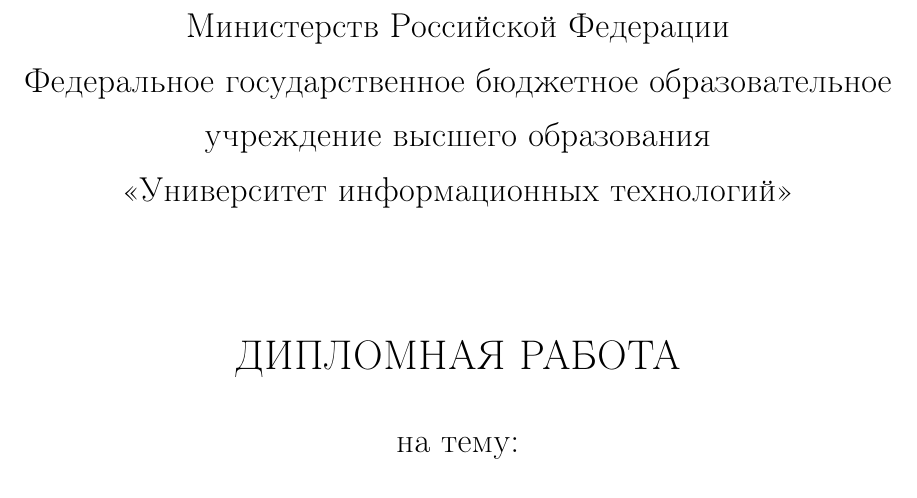
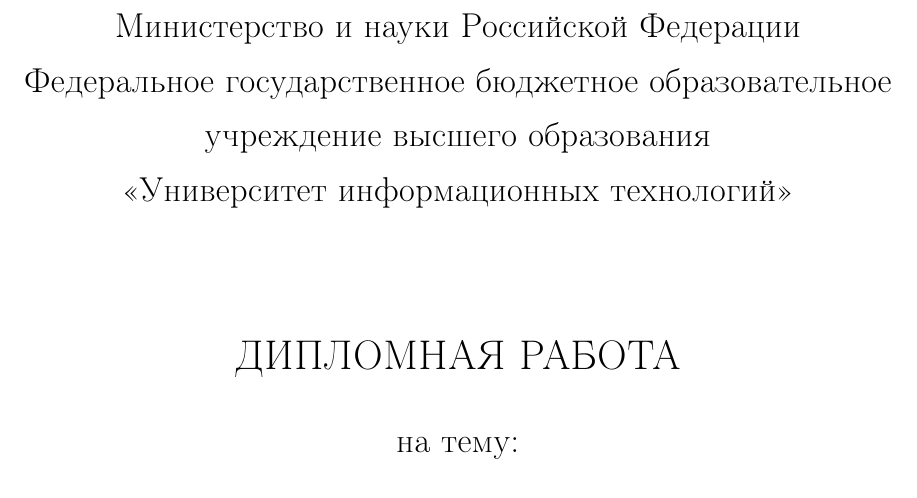
Before and after one commit to sufleikaa/latex, a LaTeX thesis (diplom.tex): part of page 1 of 8, cut at the place of the change. Compiled offline with pdfLaTeX.

Commit message:
Revert "some change"
This reverts commit 03627ab7418293210221c0e374935629c2ee39ff.

```diff
--- a/diplom.tex
+++ b/diplom.tex
@@ -31,7 +31,7 @@
 \begin{titlepage}
     \centering
     \large
-    Министерств Российской Федерации\\
+    Министерство и науки Российской Федерации\\
     \textbf{Федеральное государственное бюджетное образовательное учреждение высшего образования}\\
     \textbf{«Университет информационных технологий»}\\[2cm]
 
```
Also changed, not shown: diplom.pdf.
